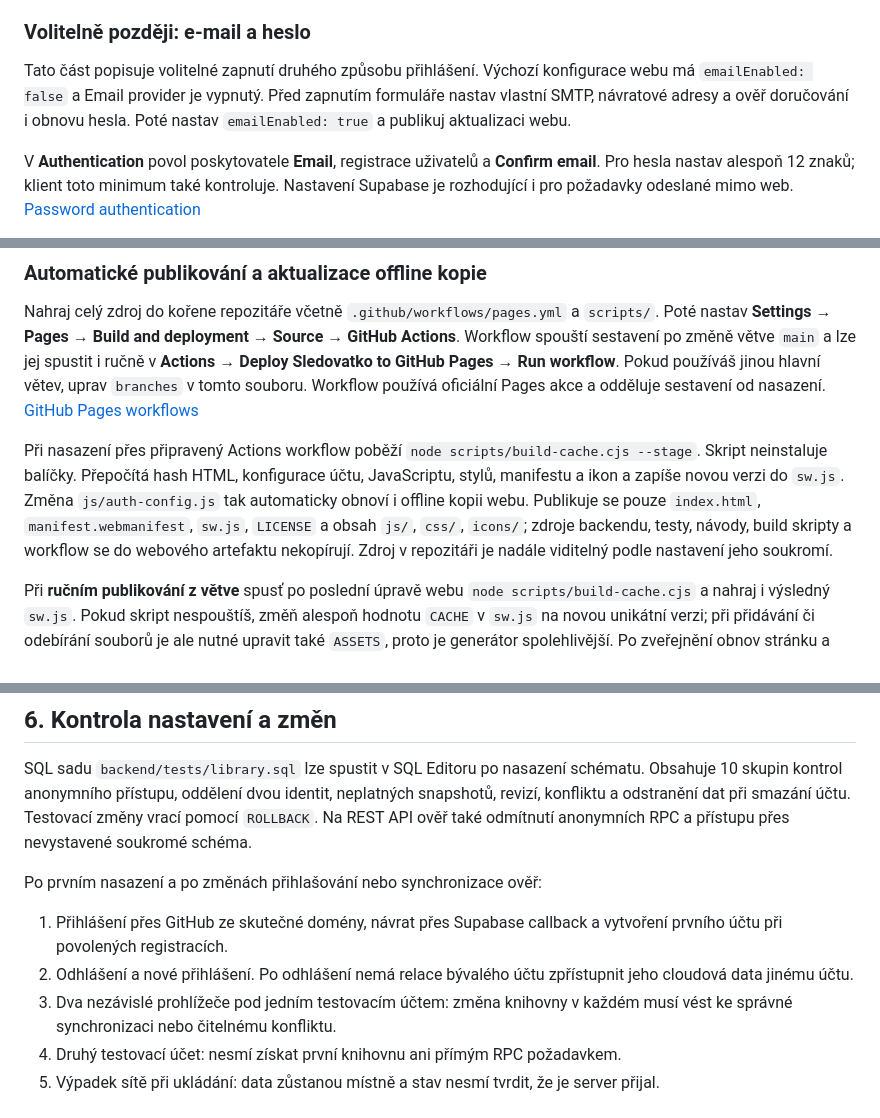
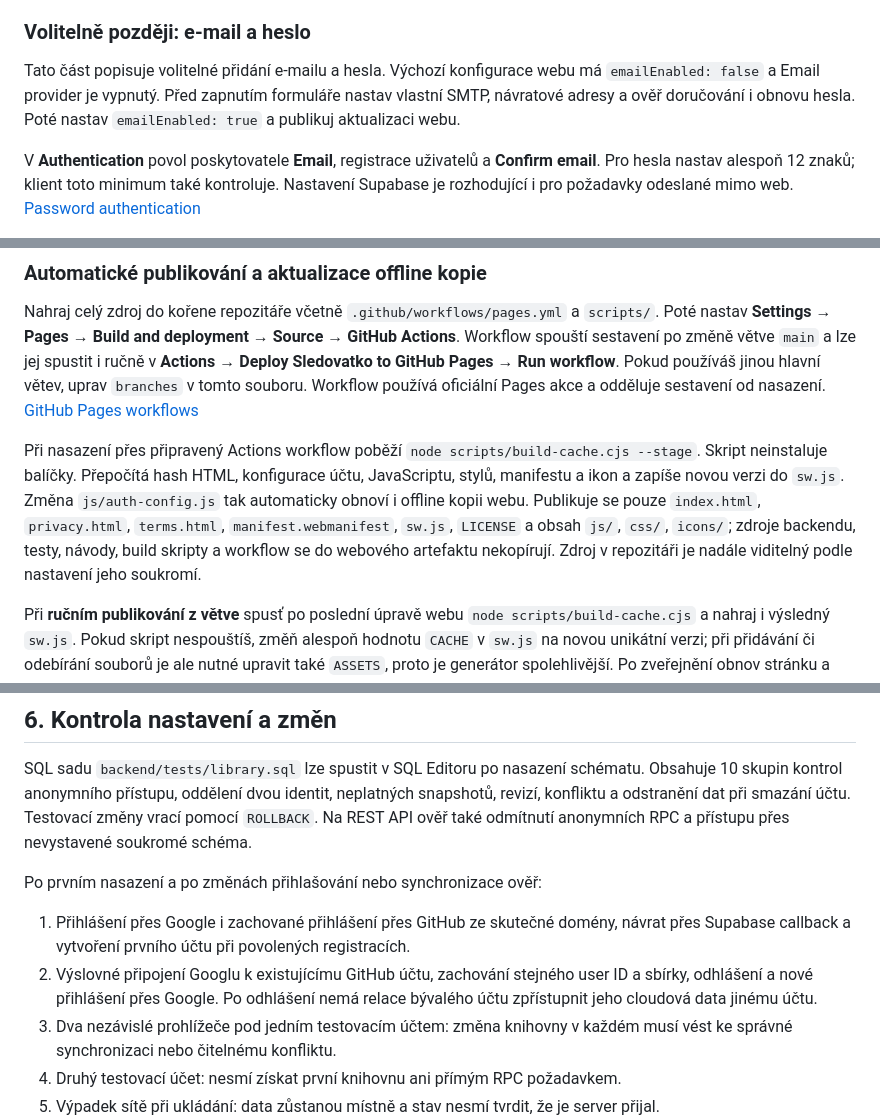
Before and after one commit to Sledovatko/sledovatko.github.io, a Markdown page: backend/README.md, 3 parts joined by grey strips. GitHub-like rendering.

```diff
--- a/backend/README.md
+++ b/backend/README.md
@@ -41,7 +41,7 @@ První úspěšné GitHub přihlášení vytvoří účet ve Sledovátku, pokud
 
 ### Volitelně později: e-mail a heslo
 
-Tato část popisuje volitelné zapnutí druhého způsobu přihlášení. Výchozí konfigurace webu má `emailEnabled: false` a Email provider je vypnutý. Před zapnutím formuláře nastav vlastní SMTP, návratové adresy a ověř doručování i obnovu hesla. Poté nastav `emailEnabled: true` a publikuj aktualizaci webu.
+Tato část popisuje volitelné přidání e-mailu a hesla. Výchozí konfigurace webu má `emailEnabled: false` a Email provider je vypnutý. Před zapnutím formuláře nastav vlastní SMTP, návratové adresy a ověř doručování i obnovu hesla. Poté nastav `emailEnabled: true` a publikuj aktualizaci webu.
 
 V **Authentication** povol poskytovatele **Email**, registrace uživatelů a **Confirm email**. Pro hesla nastav alespoň 12 znaků; klient toto minimum také kontroluje. Nastavení Supabase je rozhodující i pro požadavky odeslané mimo web. [Password authentication](https://supabase.com/docs/guides/auth/passwords)
 
@@ -106,7 +106,7 @@ Soubor publikuj spolu s ostatními soubory webu na stávající doméně. Zachov
 
 Nahraj celý zdroj do kořene repozitáře včetně `.github/workflows/pages.yml` a `scripts/`. Poté nastav **Settings → Pages → Build and deployment → Source → GitHub Actions**. Workflow spouští sestavení po změně větve `main` a lze jej spustit i ručně v **Actions → Deploy Sledovatko to GitHub Pages → Run workflow**. Pokud používáš jinou hlavní větev, uprav `branches` v tomto souboru. Workflow používá oficiální Pages akce a odděluje sestavení od nasazení. [GitHub Pages workflows](https://docs.github.com/en/pages/getting-started-with-github-pages/using-custom-workflows-with-github-pages)
 
-Při nasazení přes připravený Actions workflow poběží `node scripts/build-cache.cjs --stage`. Skript neinstaluje balíčky. Přepočítá hash HTML, konfigurace účtu, JavaScriptu, stylů, manifestu a ikon a zapíše novou verzi do `sw.js`. Změna `js/auth-config.js` tak automaticky obnoví i offline kopii webu. Publikuje se pouze `index.html`, `manifest.webmanifest`, `sw.js`, `LICENSE` a obsah `js/`, `css/`, `icons/`; zdroje backendu, testy, návody, build skripty a workflow se do webového artefaktu nekopírují. Zdroj v repozitáři je nadále viditelný podle nastavení jeho soukromí.
+Při nasazení přes připravený Actions workflow poběží `node scripts/build-cache.cjs --stage`. Skript neinstaluje balíčky. Přepočítá hash HTML, konfigurace účtu, JavaScriptu, stylů, manifestu a ikon a zapíše novou verzi do `sw.js`. Změna `js/auth-config.js` tak automaticky obnoví i offline kopii webu. Publikuje se pouze `index.html`, `privacy.html`, `terms.html`, `manifest.webmanifest`, `sw.js`, `LICENSE` a obsah `js/`, `css/`, `icons/`; zdroje backendu, testy, návody, build skripty a workflow se do webového artefaktu nekopírují. Zdroj v repozitáři je nadále viditelný podle nastavení jeho soukromí.
 
 Při **ručním publikování z větve** spusť po poslední úpravě webu `node scripts/build-cache.cjs` a nahraj i výsledný `sw.js`. Pokud skript nespouštíš, změň alespoň hodnotu `CACHE` v `sw.js` na novou unikátní verzi; při přidávání či odebírání souborů je ale nutné upravit také `ASSETS`, proto je generátor spolehlivější. Po zveřejnění obnov stránku a potvrď nabídnutou aktualizaci aplikace. GitHub Actions workflow se při publikování přímo z větve nepoužije.
 
@@ -145,8 +145,8 @@ SQL sadu `backend/tests/library.sql` lze spustit v SQL Editoru po nasazení sch
 
 Po prvním nasazení a po změnách přihlašování nebo synchronizace ověř:
 
-1. Přihlášení přes GitHub ze skutečné domény, návrat přes Supabase callback a vytvoření prvního účtu při povolených registracích.
-2. Odhlášení a nové přihlášení. Po odhlášení nemá relace bývalého účtu zpřístupnit jeho cloudová data jinému účtu.
+1. Přihlášení přes Google i zachované přihlášení přes GitHub ze skutečné domény, návrat přes Supabase callback a vytvoření prvního účtu při povolených registracích.
+2. Výslovné připojení Googlu k existujícímu GitHub účtu, zachování stejného user ID a sbírky, odhlášení a nové přihlášení přes Google. Po odhlášení nemá relace bývalého účtu zpřístupnit jeho cloudová data jinému účtu.
 3. Dva nezávislé prohlížeče pod jedním testovacím účtem: změna knihovny v každém musí vést ke správné synchronizaci nebo čitelnému konfliktu.
 4. Druhý testovací účet: nesmí získat první knihovnu ani přímým RPC požadavkem.
 5. Výpadek sítě při ukládání: data zůstanou místně a stav nesmí tvrdit, že je server přijal.
```
Also changed, not shown: other parts of backend/README.md (+13 -13 lines).
